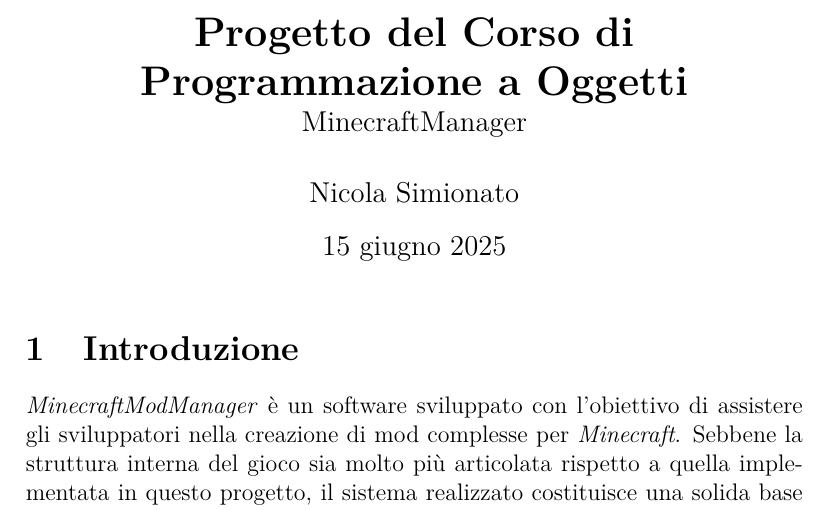
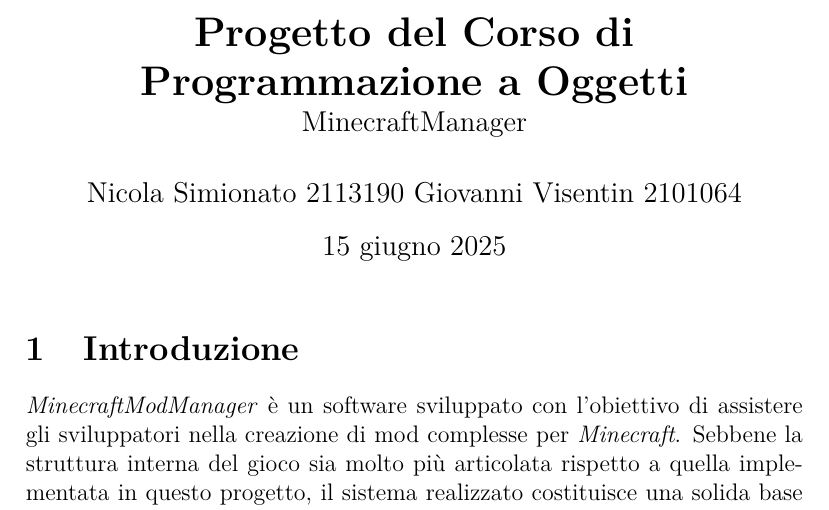
Before and after one commit to Astrubale023/QtMinecraft, a LaTeX document (relazione/relazione.tex): part of page 1 of 6, cut so that both start at the same text. Compiled offline with pdfLaTeX.

Commit message:
grossissimi bug fix

```diff
--- a/relazione/relazione.tex
+++ b/relazione/relazione.tex
@@ -22,8 +22,12 @@
 }
 
 \title{\textbf{Progetto del Corso di Programmazione a Oggetti}\\\large MinecraftManager}
-\author{Nicola Simionato}
-\date{\today}
+
+\author{
+  Nicola Simionato 2113190
+  Giovanni Visentin 2101064
+}
+
 
 \begin{document}
 
```
Also changed, not shown: relazione/relazione.pdf, 3 other files.
